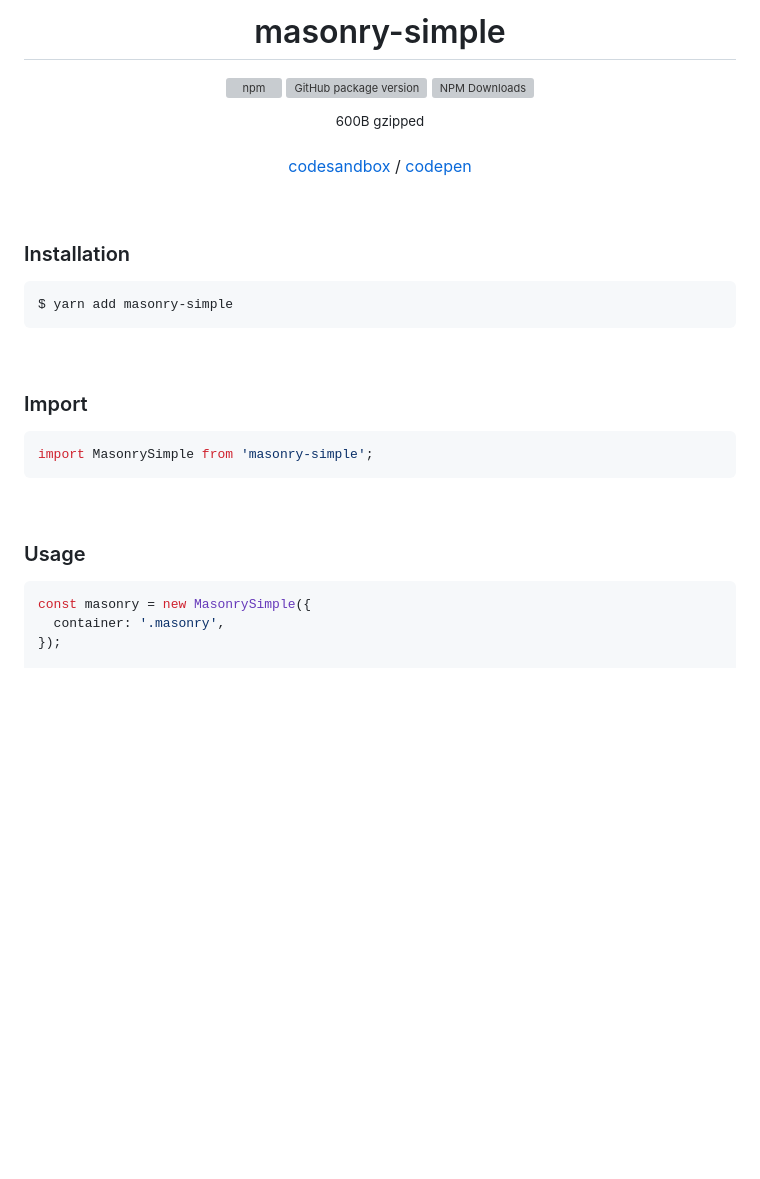
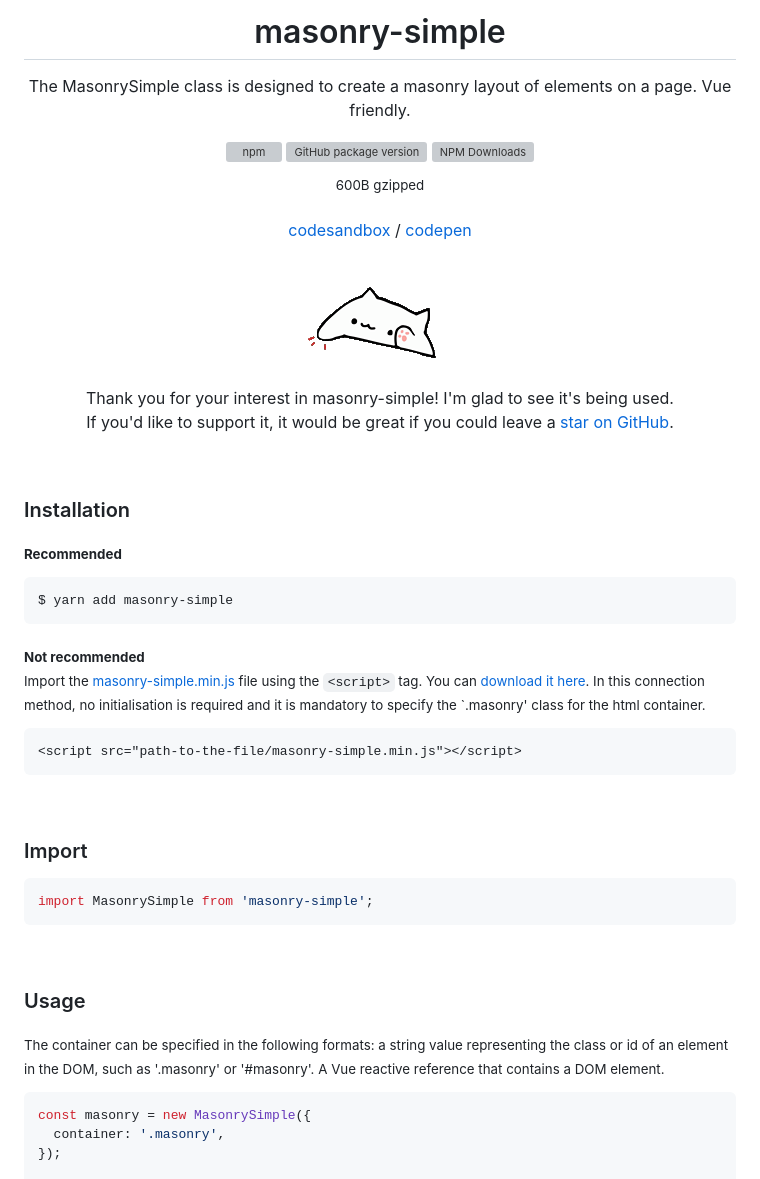
Before and after one commit to ux-ui-pro/masonry-simple, a Markdown page: README.md, the part around the change printed below. Drawn GitHub-style; pictures changed too: kitten.gif (added); blank space fills up the shorter version; grey boxes are pictures that could not be loaded.

Commit message:
issue: another connection method has been added

````diff
--- a/README.md
+++ b/README.md
@@ -3,19 +3,33 @@
 
-<h1>masonry-simple</h1>
+# masonry-simple
+The MasonrySimple class is designed to create a masonry layout of elements on a page. Vue friendly.
 
 [![npm](https://img.shields.io/npm/v/masonry-simple.svg?colorB=brightgreen)](https://www.npmjs.com/package/masonry-simple)
 [![GitHub package version](https://img.shields.io/github/package-json/v/ux-ui-pro/masonry-simple.svg)](https://github.com/ux-ui-pro/masonry-simple)
 [![NPM Downloads](https://img.shields.io/npm/dm/masonry-simple.svg?style=flat)](https://www.npmjs.org/package/masonry-simple)
 
 <sup>600B gzipped</sup>
-<p align="center"><a href="https://l6nln6.csb.app/">codesandbox</a> / <a href="https://codepen.io/ux-ui/pen/poxGEqX">codepen</a></p>
+
+<a href="https://l6nln6.csb.app/">codesandbox</a> / <a href="https://codepen.io/ux-ui/pen/poxGEqX">codepen</a>
+
+<br>
+
+![kitten.gif](kitten.gif)
+
+Thank you for your interest in masonry-simple! I'm glad to see it's being used.<br>If you'd like to support it, it would be great if you could leave a [star on GitHub](https://github.com/ux-ui-pro/masonry-simple).
 
 </div>
+
 <br>
 
 ### Installation
+<sub>**Recommended**</sub>
+```console
+$ yarn add masonry-simple
 ```
-$ yarn add masonry-simple
+<sub>**Not recommended**<br>Import the [masonry-simple.min.js](https://github.com/ux-ui-pro/masonry-simple/blob/master/dist/masonry-simple.min.js) file using the `<script>` tag. You can [download it here](https://github.com/ux-ui-pro/masonry-simple/releases/latest). In this connection method, no initialisation is required and it is mandatory to specify the `.masonry' class for the html container.</sub>
+```html
+<script src="path-to-the-file/masonry-simple.min.js"></script>
 ```
 <br>
 
@@ -26,6 +40,9 @@ import MasonrySimple from 'masonry-simple';
 <br>
 
 ### Usage
+
+<sub>The container can be specified in the following formats: a string value representing the class or id of an element in the DOM, such as '.masonry' or '#masonry'. A Vue reactive reference that contains a DOM element.</sub>
+
 ```javascript
 const masonry = new MasonrySimple({
   container: '.masonry',
````
Also changed, not shown: other parts of README.md (+1 -1 lines), 5 other files.
